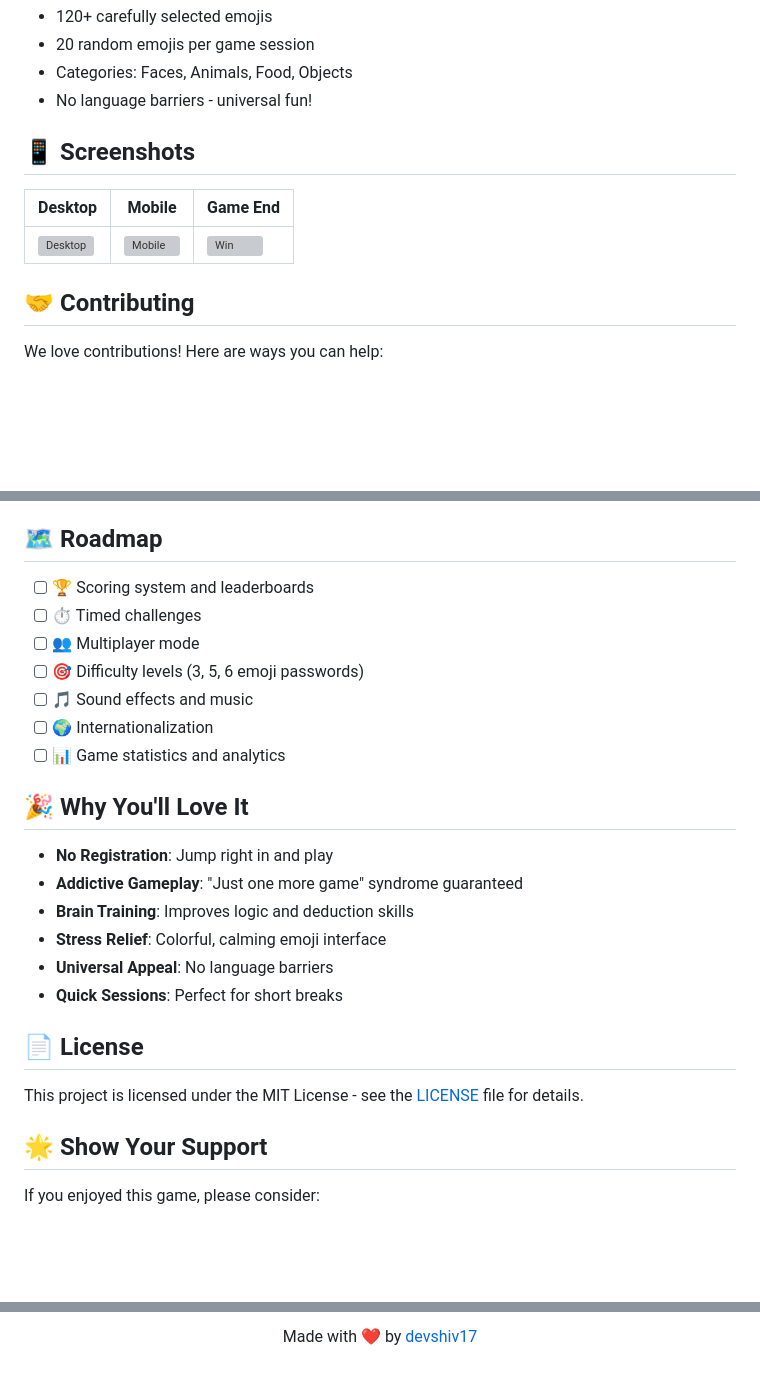
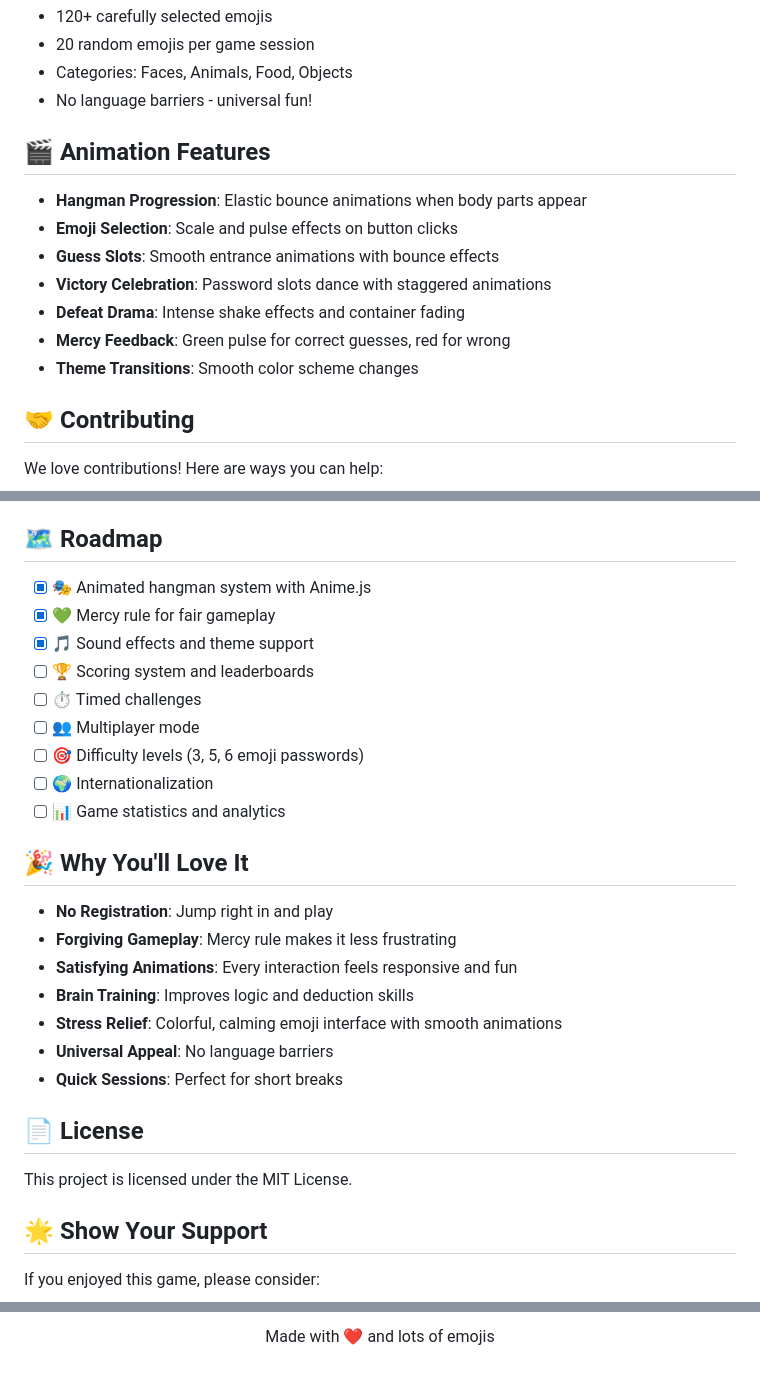
Before and after one commit to devshiv17/emoji-game, a Markdown page: README.md, 3 parts joined by grey strips. Rendered like a GitHub page; blank space fills up the shorter version; grey boxes are pictures that could not be loaded.

```diff
--- a/README.md
+++ b/README.md
@@ -73,11 +79,15 @@ Unlike traditional Mastermind, this game reveals **all positions** of correctly
 - Categories: Faces, Animals, Food, Objects
 - No language barriers - universal fun!
 
-## 📱 Screenshots
+## 🎬 Animation Features
 
-| Desktop | Mobile | Game End |
-|---------|--------|----------|
-| ![Desktop](https://via.placeholder.com/250x150/667eea/ffffff?text=Desktop) | ![Mobile](https://via.placeholder.com/250x150/764ba2/ffffff?text=Mobile) | ![Win](https://via.placeholder.com/250x150/28a745/ffffff?text=Victory!) |
+- **Hangman Progression**: Elastic bounce animations when body parts appear
+- **Emoji Selection**: Scale and pulse effects on button clicks
+- **Guess Slots**: Smooth entrance animations with bounce effects
+- **Victory Celebration**: Password slots dance with staggered animations
+- **Defeat Drama**: Intense shake effects and container fading
+- **Mercy Feedback**: Green pulse for correct guesses, red for wrong
+- **Theme Transitions**: Smooth color scheme changes
 
 ## 🤝 Contributing
 
@@ -98,26 +108,29 @@ We love contributions! Here are ways you can help:
 
 ## 🗺️ Roadmap
 
+- [x] 🎭 Animated hangman system with Anime.js
+- [x] 💚 Mercy rule for fair gameplay
+- [x] 🎵 Sound effects and theme support
 - [ ] 🏆 Scoring system and leaderboards
 - [ ] ⏱️ Timed challenges
 - [ ] 👥 Multiplayer mode
 - [ ] 🎯 Difficulty levels (3, 5, 6 emoji passwords)
-- [ ] 🎵 Sound effects and music
 - [ ] 🌍 Internationalization
 - [ ] 📊 Game statistics and analytics
 
 ## 🎉 Why You'll Love It
 
 - **No Registration**: Jump right in and play
-- **Addictive Gameplay**: "Just one more game" syndrome guaranteed
+- **Forgiving Gameplay**: Mercy rule makes it less frustrating
+- **Satisfying Animations**: Every interaction feels responsive and fun
 - **Brain Training**: Improves logic and deduction skills
-- **Stress Relief**: Colorful, calming emoji interface
+- **Stress Relief**: Colorful, calming emoji interface with smooth animations
 - **Universal Appeal**: No language barriers
 - **Quick Sessions**: Perfect for short breaks
 
 ## 📄 License
 
-This project is licensed under the MIT License - see the [LICENSE](LICENSE) file for details.
+This project is licensed under the MIT License.
 
 ## 🌟 Show Your Support
 
@@ -135,4 +148,4 @@ If you enjoyed this game, please consider:
 
-Made with ❤️ by [devshiv17](https://github.com/devshiv17)
+Made with ❤️ and lots of emojis
 
 </div>
```
Also changed, not shown: other parts of README.md (+29 -23 lines).
